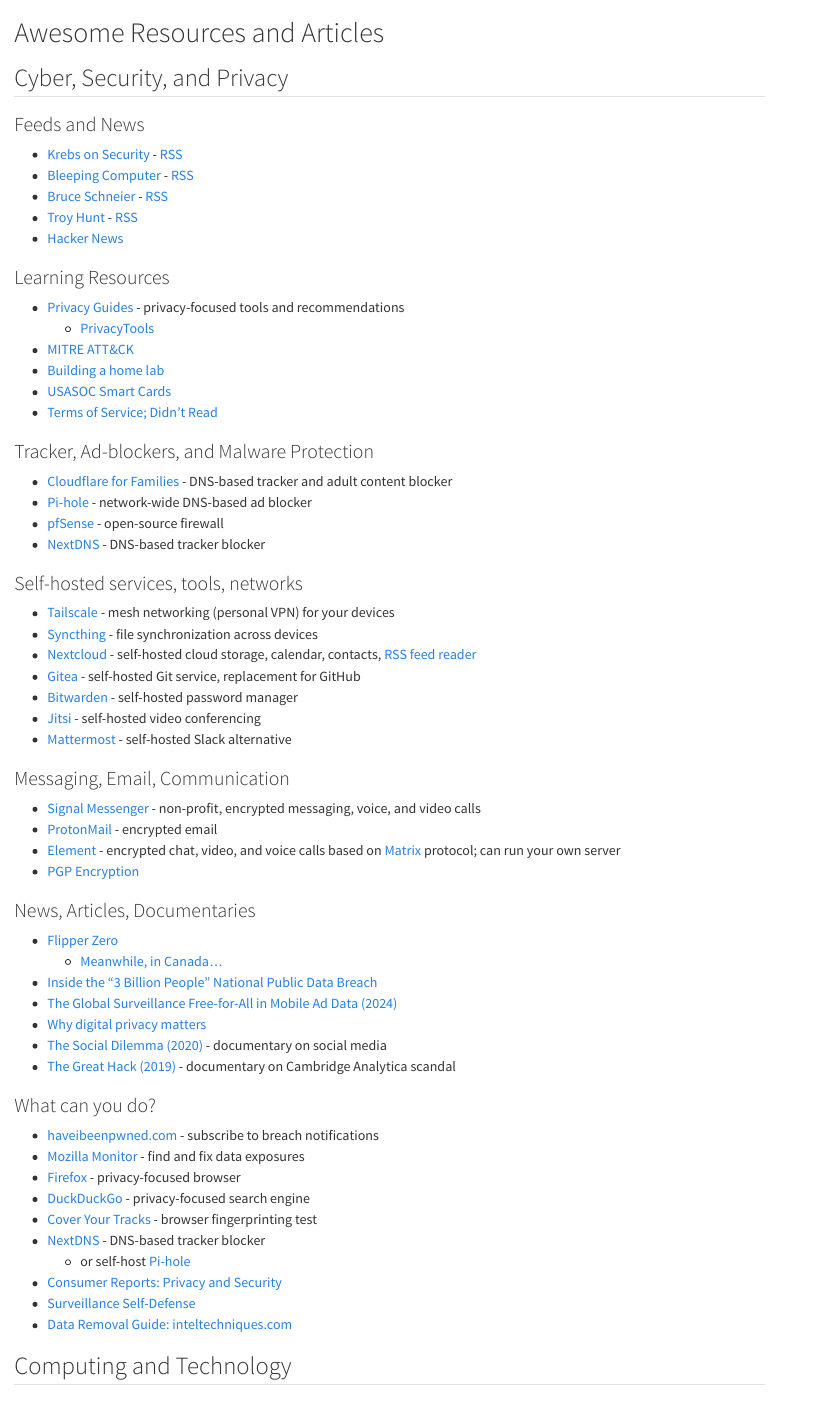
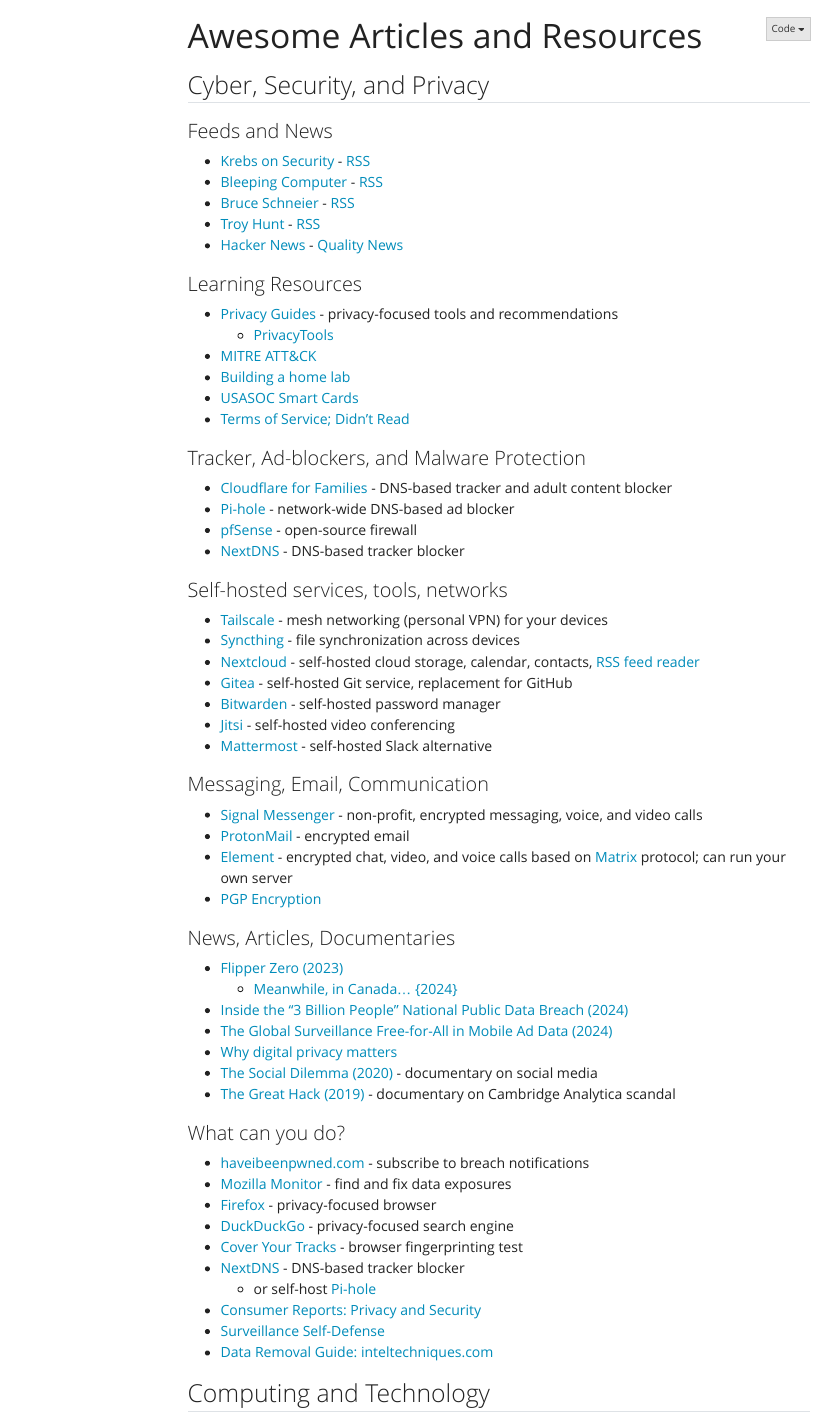
Before and after one commit to aadityabhatia/bhatia.dev, a Quarto document (awesome.qmd): the page in a window 1100 px wide, from its top. Rendered offline with R 4.5, knitr and Pandoc in place of Quarto, with nearby package versions; menus at the side of the page are left out.

Commit message:
updated awesome page

```diff
--- a/_quarto.yml
+++ b/_quarto.yml
@@ -1,7 +1,7 @@
 project:
   type: website
   render:
-    - index.qmd
+    - "*.qmd"
   resources:
     - CNAME
   preview:
--- a/awesome.qmd
+++ b/awesome.qmd
@@ -1,4 +1,6 @@
-# Awesome Resources and Articles
+---
+title: "Awesome Articles and Resources"
+---
 
 ## Cyber, Security, and Privacy
 
@@ -8,7 +10,7 @@
 - [Bleeping Computer](https://www.bleepingcomputer.com/) - [RSS](https://www.bleepingcomputer.com/feed/security/)
 - [Bruce Schneier](https://www.schneier.com/) - [RSS](https://www.schneier.com/feed/)
 - [Troy Hunt](https://www.troyhunt.com/) - [RSS](https://www.troyhunt.com/rss/)
-- [Hacker News](https://news.ycombinator.com/)
+- [Hacker News](https://news.ycombinator.com/) - [Quality News](https://news.social-protocols.org/)
 
 
 ### Learning Resources
@@ -50,9 +52,9 @@
 
 ### News, Articles, Documentaries
 
-- [Flipper Zero](https://www.youtube.com/embed/nLIp4wd0oXs)
-    - [Meanwhile, in Canada...](https://arstechnica.com/security/2024/02/canada-vows-to-ban-flipper-zero-device-in-crackdown-on-car-theft/)
-- [Inside the "3 Billion People" National Public Data Breach](https://www.troyhunt.com/inside-the-3-billion-people-national-public-data-breach/)
+- [Flipper Zero (2023)](https://www.youtube.com/embed/nLIp4wd0oXs)
+    - [Meanwhile, in Canada... {2024}](https://arstechnica.com/security/2024/02/canada-vows-to-ban-flipper-zero-device-in-crackdown-on-car-theft/)
+- [Inside the "3 Billion People" National Public Data Breach (2024)](https://www.troyhunt.com/inside-the-3-billion-people-national-public-data-breach/)
 - [The Global Surveillance Free-for-All in Mobile Ad Data (2024)](https://krebsonsecurity.com/2024/10/the-global-surveillance-free-for-all-in-mobile-ad-data/)
 - [Why digital privacy matters](https://www.privacyguides.org/en/basics/why-privacy-matters/)
 - [The Social Dilemma (2020)](https://www.netflix.com/title/81254224) - documentary on social media
```
